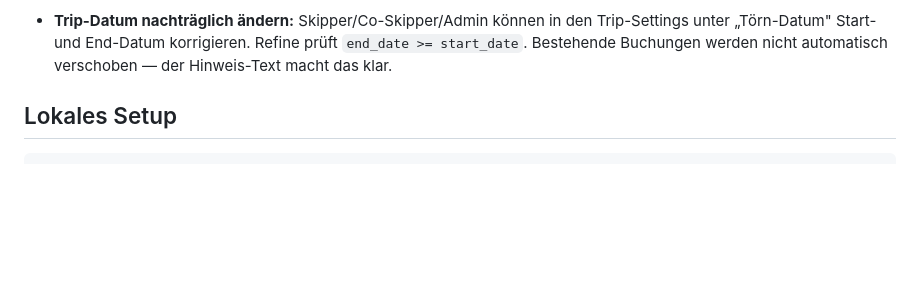
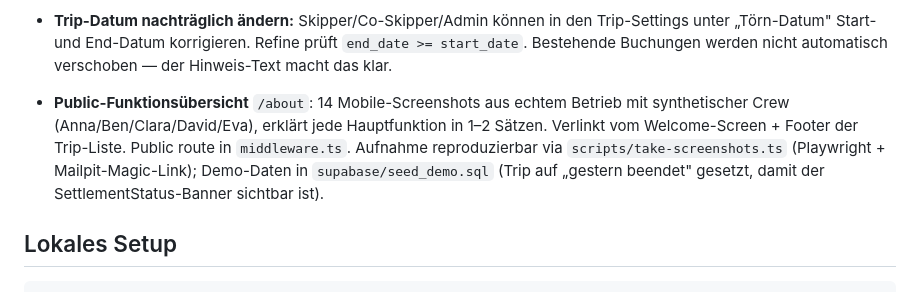
Before and after one commit to Jannik96D/bordkasse-public, a Markdown page: webapp/README.md, the part around the change. GitHub-like rendering; blank space fills up the shorter version.

```diff
--- a/webapp/README.md
+++ b/webapp/README.md
@@ -45,6 +45,7 @@ Next.js 16 + Supabase Web-App-Variante der Bordkasse. Spec: [`../docs/web-app-sp
 - **Settlement-Workflow:** Ab dem letzten Törn-Tag sieht der Skipper in der Trip-Übersicht + Schulden-Seite einen Banner „Törn vorbei — Abrechnung verschicken?". Klick auf den Button (`announceSettlement`) berechnet aktuelle Bilanz + simplified-debts, schickt jedem Crew-Mitglied mit hinterlegter Email eine personalisierte HTML-Mail (Saldo + konkrete Zahlungsanweisungen + Link auf die Schulden-Seite zum direkten Abhaken, via SMTP/nodemailer), setzt `trips.settlement_announced_at`. Erst danach sind die Bezahlt-Häkchen in der Schulden-Ansicht freigeschaltet — vorher sehen Crew-Mitglieder einen Hinweis „Skipper schließt die Bordkasse gerade ab". Bei nachträglicher Bearbeitung/Löschung einer Kaution-Buchung leitet die App den Skipper automatisch zur Trip-Übersicht mit prominentem Highlight-Banner, damit die Abrechnung nicht vergessen wird. Mail-Layout 1:1 wie das Magic-Link-Template (Logo, Card auf #FAFBFC, Bordkasse-Farben, Outlook-safe table-Layout). Env-Vars: `SMTP_HOST` / `SMTP_PORT` (587 STARTTLS oder 465 SSL) / `SMTP_USER` / `SMTP_PASS` (dieselben Credentials wie für Supabase-Auth-Mails) + `MAIL_FROM` (z. B. `"Bordkasse <bordkasse@dieter.ms>"`) + `NEXT_PUBLIC_APP_ORIGIN`.
 - **Settlement-Update-Mail:** Buchungs-Änderungen nach dem initialen Mailversand (create/update/delete von Expense/Credit) setzen den Marker `trips.changes_pending_since` über den SQL-Helper `mark_post_settlement_change()` (aufgerufen in `lib/actions/transactions.ts`). Solange der Marker gesetzt ist, sieht **jedes Crew-Mitglied** einen gelben Banner „Bilanz hat sich seit der Abrechnung geändert" mit Button „Update-Mail verschicken" — typischerweise löst die Person, die soeben die nachträgliche Buchung erfasst hat, die Mail direkt selbst aus, ohne den Skipper bemühen zu müssen. `resendSettlement` nutzt das gleiche Mail-Template mit `isUpdate=true` (Subject „Bordkasse-Update", Wortlaut „Bilanz aktualisiert" + optionale ChangeSummary aus dem Audit-Log, z. B. „3 neu, 1 geändert"), setzt `trips.last_settlement_resend_at` und löscht den Marker. Spam-Schutz: Resend funktioniert nur bei gesetztem Marker — nach jedem erfolgreichen Versand verschwindet der Banner bis zur nächsten Änderung.
 - **Trip-Datum nachträglich ändern:** Skipper/Co-Skipper/Admin können in den Trip-Settings unter „Törn-Datum" Start- und End-Datum korrigieren. Refine prüft `end_date >= start_date`. Bestehende Buchungen werden nicht automatisch verschoben — der Hinweis-Text macht das klar.
+- **Public-Funktionsübersicht** `/about`: 14 Mobile-Screenshots aus echtem Betrieb mit synthetischer Crew (Anna/Ben/Clara/David/Eva), erklärt jede Hauptfunktion in 1–2 Sätzen. Verlinkt vom Welcome-Screen + Footer der Trip-Liste. Public route in `middleware.ts`. Aufnahme reproduzierbar via `scripts/take-screenshots.ts` (Playwright + Mailpit-Magic-Link); Demo-Daten in `supabase/seed_demo.sql` (Trip auf „gestern beendet" gesetzt, damit der SettlementStatus-Banner sichtbar ist).
 
 ## Lokales Setup
 
```
Also changed, not shown: CLAUDE.md (+7 -2 lines).
